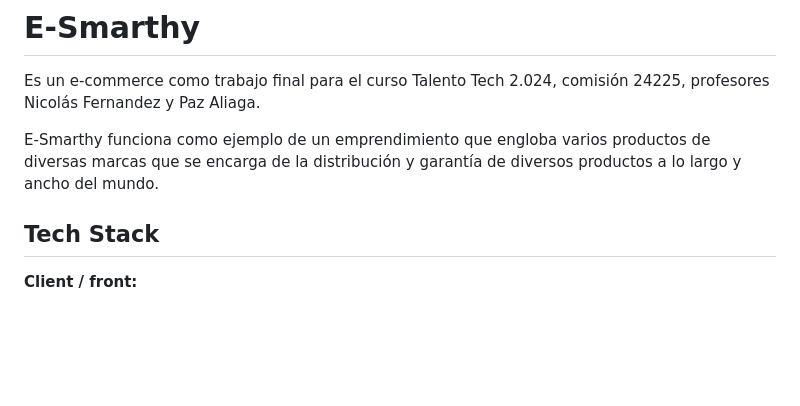
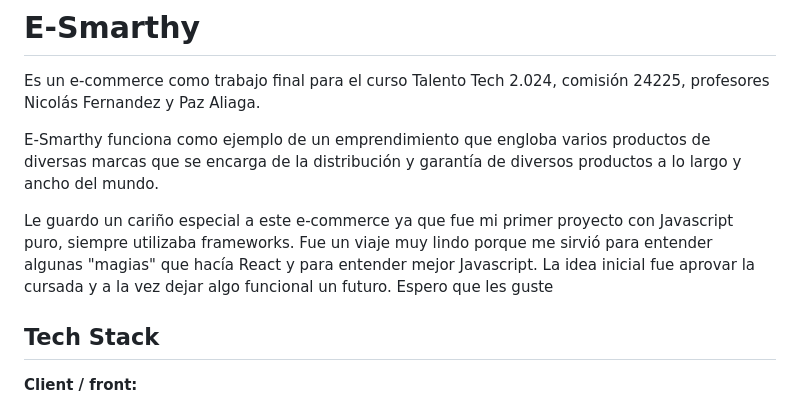
Before and after one commit to SeebaaSiman/e-smarthy, a Markdown page: readme.md, the part around the change printed below. GitHub-like rendering; blank space fills up the shorter version.

Commit message:
fix readme 2

```diff
--- a/readme.md
+++ b/readme.md
@@ -3,6 +3,8 @@
 Es un e-commerce como trabajo final para el curso Talento Tech 2.024, comisión 24225, profesores Nicolás Fernandez y Paz Aliaga.
 
 E-Smarthy funciona como ejemplo de un emprendimiento que engloba varios productos de diversas marcas que se encarga de la distribución y garantía de diversos productos a lo largo y ancho del mundo.
+
+Le guardo un cariño especial a este e-commerce ya que fue mi primer proyecto con Javascript puro, siempre utilizaba frameworks. Fue un viaje muy lindo porque me sirvió para entender algunas "magias" que hacía React y para entender mejor Javascript. La idea inicial fue aprovar la cursada y a la vez dejar algo funcional un futuro. Espero que les guste
 
 ## Tech Stack
 
```
Also changed, not shown: other parts of readme.md (+1 -1 lines).
